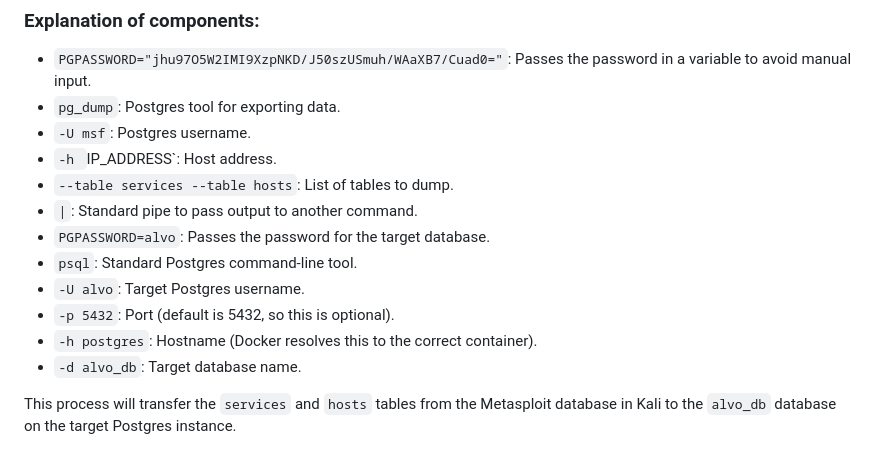
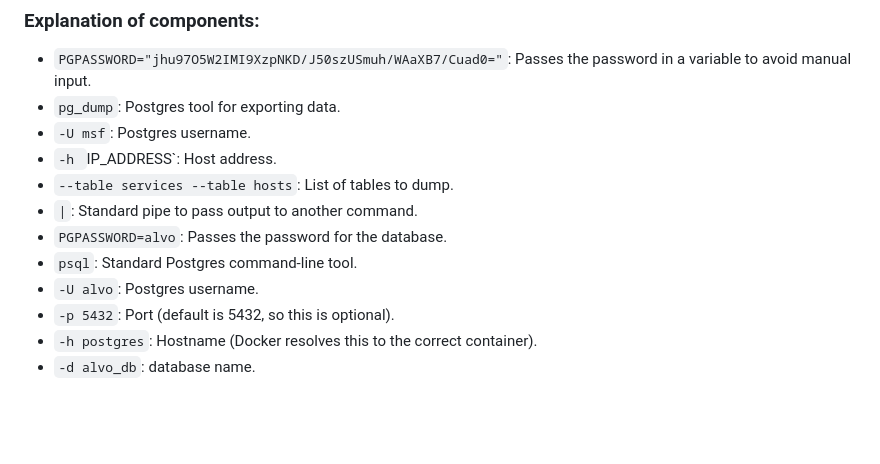
Before and after one commit to chloe0524/AlvoHive, a Markdown page: documentation_infra/Kali_VirtualBox.md, the part around the change. Rendered like a GitHub page; blank space fills up the shorter version.

Commit message:
Update Kali_VirtualBox.md removed word target

```diff
--- a/documentation_infra/Kali_VirtualBox.md
+++ b/documentation_infra/Kali_VirtualBox.md
@@ -85,11 +85,9 @@ This command will:
 - `-h `IP_ADDRESS`: Host address.
 - `--table services --table hosts`: List of tables to dump.
 - `|`: Standard pipe to pass output to another command.
-- `PGPASSWORD=alvo`: Passes the password for the target database.
+- `PGPASSWORD=alvo`: Passes the password for the database.
 - `psql`: Standard Postgres command-line tool.
-- `-U alvo`: Target Postgres username.
+- `-U alvo`: Postgres username.
 - `-p 5432`: Port (default is 5432, so this is optional).
 - `-h postgres`: Hostname (Docker resolves this to the correct container).
-- `-d alvo_db`: Target database name.
-
-This process will transfer the `services` and `hosts` tables from the Metasploit database in Kali to the `alvo_db` database on the target Postgres instance.
+- `-d alvo_db`: database name.
```
